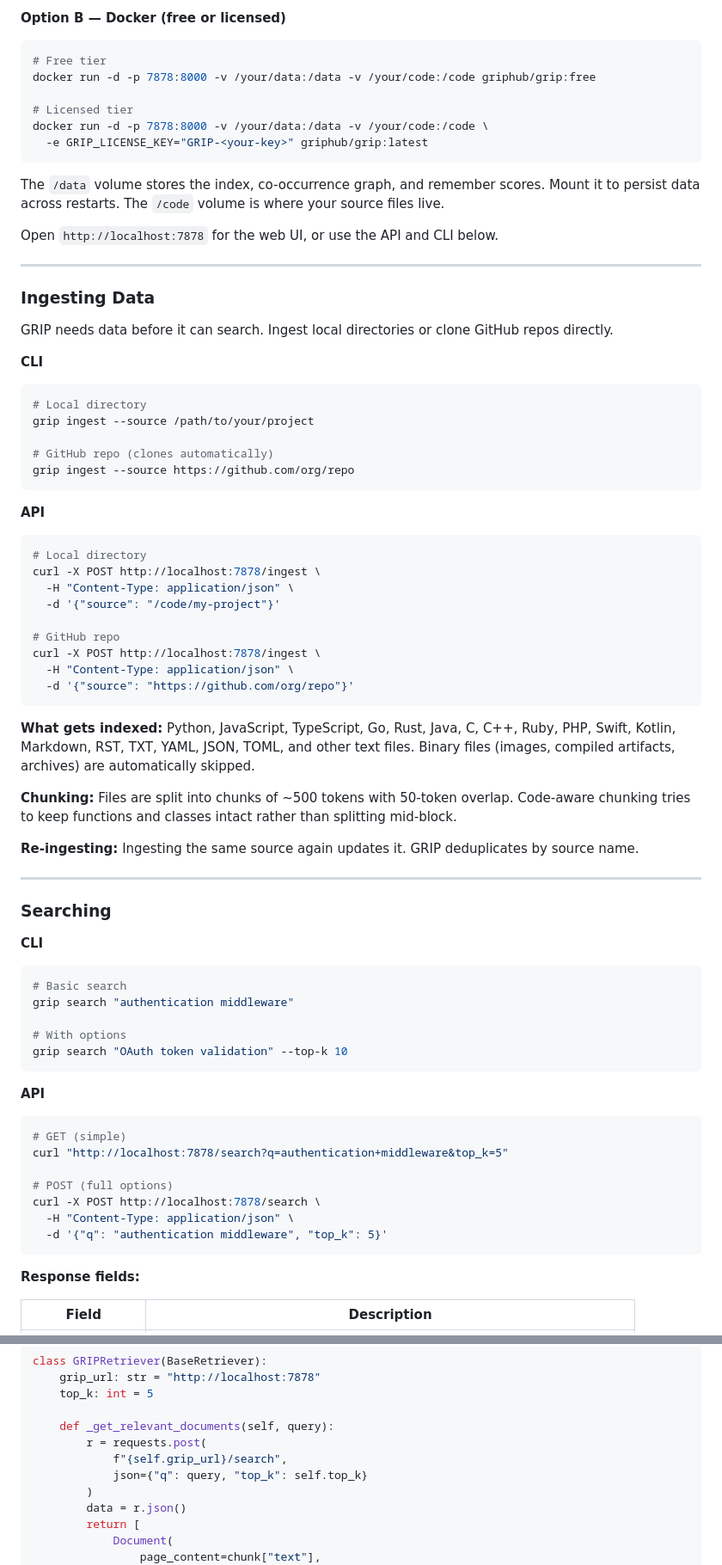
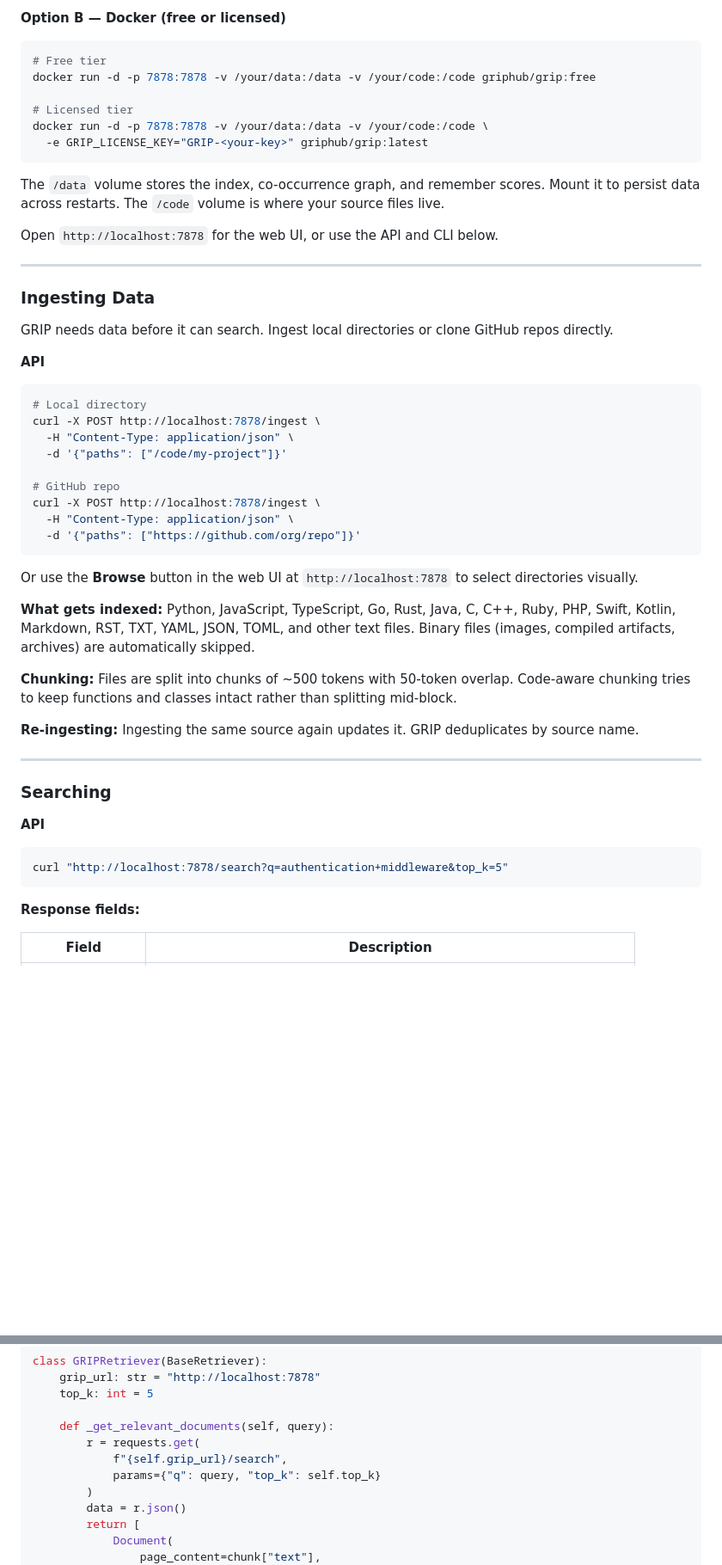
Before and after one commit to Grip-Hub/getgrip.dev, a Markdown page: GUIDE.md, 2 parts joined by grey strips. Shown at 86% size. GitHub-like rendering; blank space fills up the shorter version.

````diff
--- a/GUIDE.md
+++ b/GUIDE.md
@@ -217,10 +213,10 @@ Requires Python 3.9+. No other dependencies needed for core retrieval.
 
 ```bash
 # Free tier
-docker run -d -p 7878:8000 -v /your/data:/data -v /your/code:/code griphub/grip:free
+docker run -d -p 7878:7878 -v /your/data:/data -v /your/code:/code griphub/grip:free
 
 # Licensed tier
-docker run -d -p 7878:8000 -v /your/data:/data -v /your/code:/code \
+docker run -d -p 7878:7878 -v /your/data:/data -v /your/code:/code \
   -e GRIP_LICENSE_KEY="GRIP-<your-key>" griphub/grip:latest
 ```
 
@@ -234,29 +230,21 @@ Open `http://localhost:7878` for the web UI, or use the API and CLI below.
 
 GRIP needs data before it can search. Ingest local directories or clone GitHub repos directly.
 
-**CLI**
-
-```bash
-# Local directory
-grip ingest --source /path/to/your/project
-
-# GitHub repo (clones automatically)
-grip ingest --source https://github.com/org/repo
-```
-
 **API**
 
 ```bash
 # Local directory
 curl -X POST http://localhost:7878/ingest \
   -H "Content-Type: application/json" \
-  -d '{"source": "/code/my-project"}'
+  -d '{"paths": ["/code/my-project"]}'
 
 # GitHub repo
 curl -X POST http://localhost:7878/ingest \
   -H "Content-Type: application/json" \
-  -d '{"source": "https://github.com/org/repo"}'
+  -d '{"paths": ["https://github.com/org/repo"]}'
 ```
+
+Or use the **Browse** button in the web UI at `http://localhost:7878` to select directories visually.
 
 **What gets indexed:** Python, JavaScript, TypeScript, Go, Rust, Java, C, C++, Ruby, PHP, Swift, Kotlin, Markdown, RST, TXT, YAML, JSON, TOML, and other text files. Binary files (images, compiled artifacts, archives) are automatically skipped.
 
@@ -268,26 +256,10 @@ curl -X POST http://localhost:7878/ingest \
 
 ### Searching
 
-**CLI**
-
-```bash
-# Basic search
-grip search "authentication middleware"
-
-# With options
-grip search "OAuth token validation" --top-k 10
-```
-
 **API**
 
 ```bash
-# GET (simple)
 curl "http://localhost:7878/search?q=authentication+middleware&top_k=5"
-
-# POST (full options)
-curl -X POST http://localhost:7878/search \
-  -H "Content-Type: application/json" \
-  -d '{"q": "authentication middleware", "top_k": 5}'
 ```
 
 **Response fields:**
@@ -566,9 +529,9 @@ class GRIPRetriever(BaseRetriever):
     top_k: int = 5
 
     def _get_relevant_documents(self, query):
-        r = requests.post(
+        r = requests.get(
             f"{self.grip_url}/search",
-            json={"q": query, "top_k": self.top_k}
+            params={"q": query, "top_k": self.top_k}
         )
         data = r.json()
         return [
````
Also changed, not shown: other parts of GUIDE.md (+23 -36 lines).
